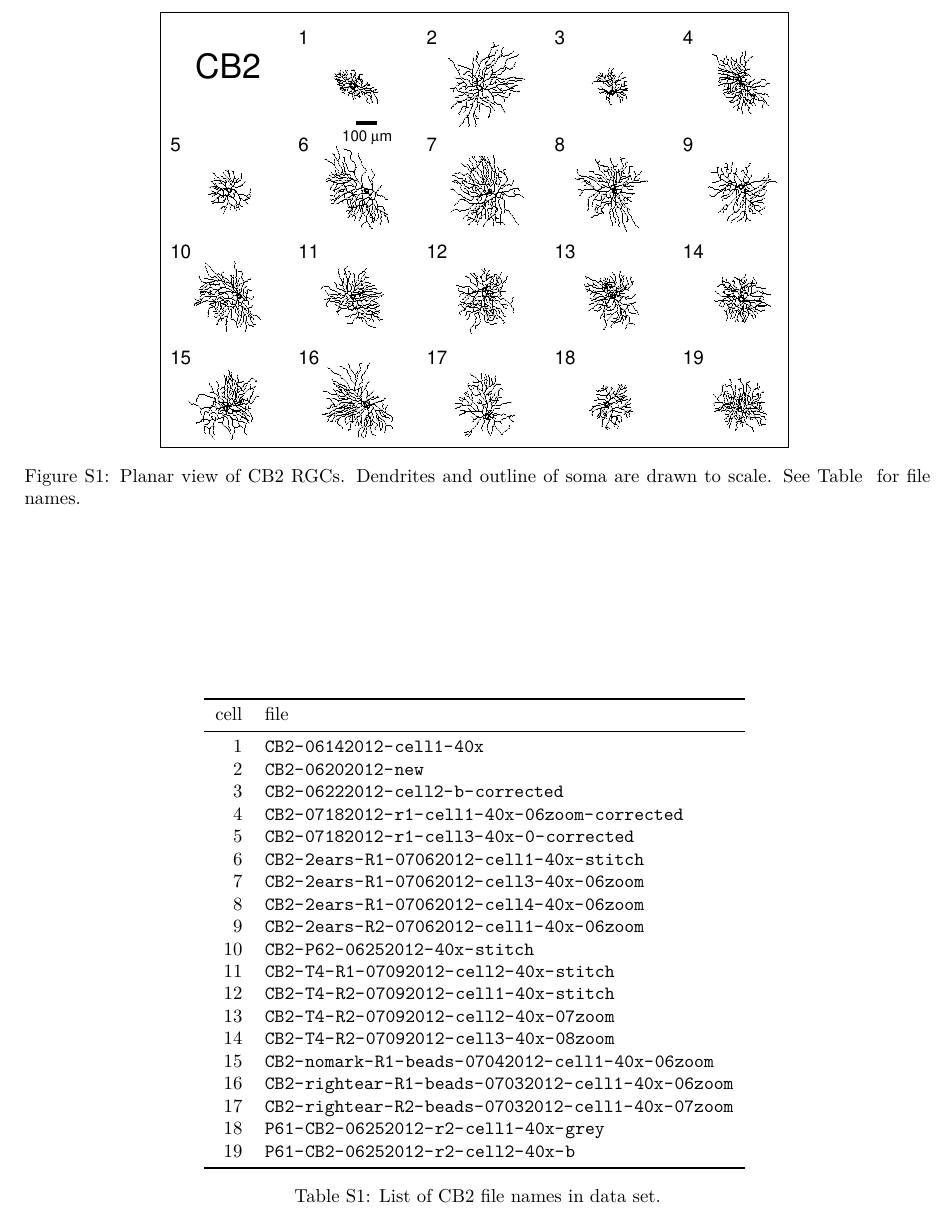
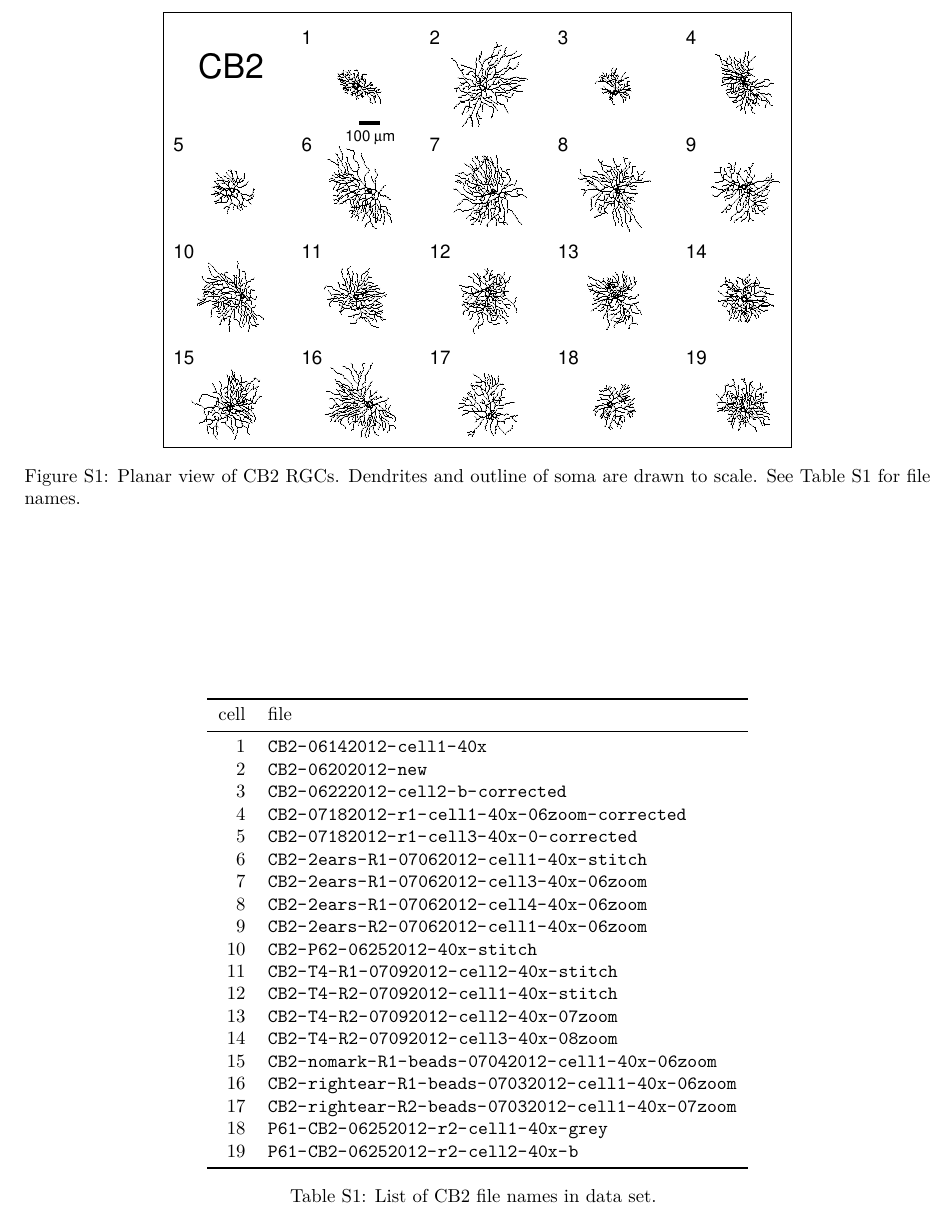
Before and after one commit to Hjorthmedh/RGCmorphology, a LaTeX document (ms/allsupfigs.tex): part of page 1 of 30, cut so that both start at the same text. Compiled offline with XeLaTeX.

Commit message:
Fixed labels, they have to be in captions to work

```diff
--- a/ms/allsupfigs.tex
+++ b/ms/allsupfigs.tex
@@ -44,9 +45,9 @@
 \begin{figure}
   \centering
   \fbox{\includegraphics[scale=1]{Figures/SupFig1/CB2-all-cells-1.eps}}
-  \label{CB2planar}
   \caption{Planar view of CB2 RGCs. Dendrites and outline of soma are
-    drawn to scale. See Table \ref{CB2filenames} for file names.}
+    drawn to scale. See Table \protect{\ref{CB2filenames}} for file
+    names. \label{CB2planar}}
 \end{figure}
 
 \begin{table}
@@ -76,9 +77,7 @@
 19& \url{P61-CB2-06252012-r2-cell2-40x-b}  \\
 \bottomrule
   \end{tabular}
-\label{CB2filenames}
-  \caption{List of CB2 file names in data set.}
-
+  \caption{List of CB2 file names in data set. \label{CB2filenames}}
 \end{table}
 
 \clearpage
```
Also changed, not shown: ms/allsupfigs.tex (4 more changed lines).
